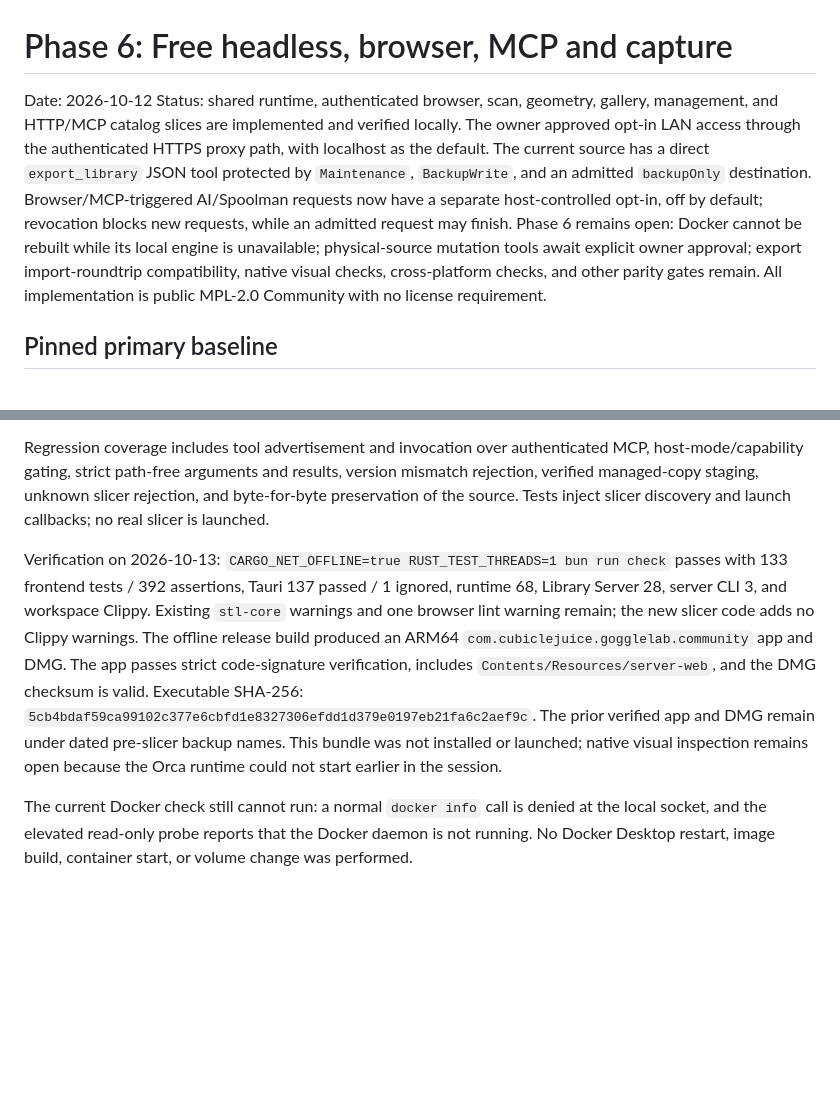
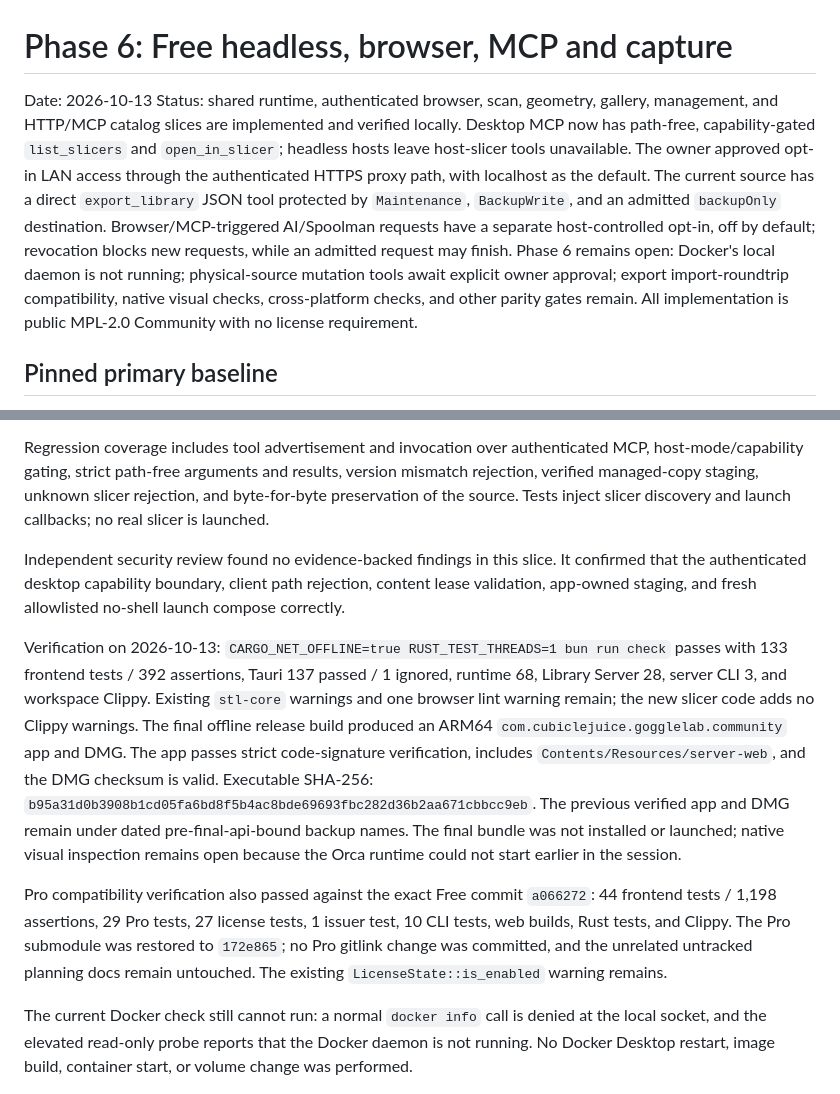
Before and after one commit to cubiclejuice/gogglelab, a Markdown page: docs/PHASE-6-SERVER-MCP-CAPTURE.md, 2 parts joined by grey strips. Rendered like a GitHub page; blank space fills up the shorter version.

Commit message:
docs: record desktop slicer MCP verification

```diff
--- a/docs/PHASE-6-SERVER-MCP-CAPTURE.md
+++ b/docs/PHASE-6-SERVER-MCP-CAPTURE.md
@@ -1,6 +1,6 @@
 # Phase 6: Free headless, browser, MCP and capture
-Date: 2026-10-12
-Status: shared runtime, authenticated browser, scan, geometry, gallery, management, and HTTP/MCP catalog slices are implemented and verified locally. The owner approved opt-in LAN access through the authenticated HTTPS proxy path, with localhost as the default. The current source has a direct `export_library` JSON tool protected by `Maintenance`, `BackupWrite`, and an admitted `backupOnly` destination. Browser/MCP-triggered AI/Spoolman requests now have a separate host-controlled opt-in, off by default; revocation blocks new requests, while an admitted request may finish. Phase 6 remains open: Docker cannot be rebuilt while its local engine is unavailable; physical-source mutation tools await explicit owner approval; export import-roundtrip compatibility, native visual checks, cross-platform checks, and other parity gates remain.
+Date: 2026-10-13
+Status: shared runtime, authenticated browser, scan, geometry, gallery, management, and HTTP/MCP catalog slices are implemented and verified locally. Desktop MCP now has path-free, capability-gated `list_slicers` and `open_in_slicer`; headless hosts leave host-slicer tools unavailable. The owner approved opt-in LAN access through the authenticated HTTPS proxy path, with localhost as the default. The current source has a direct `export_library` JSON tool protected by `Maintenance`, `BackupWrite`, and an admitted `backupOnly` destination. Browser/MCP-triggered AI/Spoolman requests have a separate host-controlled opt-in, off by default; revocation blocks new requests, while an admitted request may finish. Phase 6 remains open: Docker's local daemon is not running; physical-source mutation tools await explicit owner approval; export import-roundtrip compatibility, native visual checks, cross-platform checks, and other parity gates remain.
 All implementation is public MPL-2.0 Community with no license requirement.
 
 ## Pinned primary baseline
@@ -318,7 +318,11 @@ The authenticated desktop server now advertises `list_slicers` and `open_in_slic
 
 Regression coverage includes tool advertisement and invocation over authenticated MCP, host-mode/capability gating, strict path-free arguments and results, version mismatch rejection, verified managed-copy staging, unknown slicer rejection, and byte-for-byte preservation of the source. Tests inject slicer discovery and launch callbacks; no real slicer is launched.
 
-Verification on 2026-10-13: `CARGO_NET_OFFLINE=true RUST_TEST_THREADS=1 bun run check` passes with 133 frontend tests / 392 assertions, Tauri 137 passed / 1 ignored, runtime 68, Library Server 28, server CLI 3, and workspace Clippy. Existing `stl-core` warnings and one browser lint warning remain; the new slicer code adds no Clippy warnings. The offline release build produced an ARM64 `com.cubiclejuice.gogglelab.community` app and DMG. The app passes strict code-signature verification, includes `Contents/Resources/server-web`, and the DMG checksum is valid. Executable SHA-256: `5cb4bdaf59ca99102c377e6cbfd1e8327306efdd1d379e0197eb21fa6c2aef9c`. The prior verified app and DMG remain under dated pre-slicer backup names. This bundle was not installed or launched; native visual inspection remains open because the Orca runtime could not start earlier in the session.
+Independent security review found no evidence-backed findings in this slice. It confirmed that the authenticated desktop capability boundary, client path rejection, content lease validation, app-owned staging, and fresh allowlisted no-shell launch compose correctly.
+
+Verification on 2026-10-13: `CARGO_NET_OFFLINE=true RUST_TEST_THREADS=1 bun run check` passes with 133 frontend tests / 392 assertions, Tauri 137 passed / 1 ignored, runtime 68, Library Server 28, server CLI 3, and workspace Clippy. Existing `stl-core` warnings and one browser lint warning remain; the new slicer code adds no Clippy warnings. The final offline release build produced an ARM64 `com.cubiclejuice.gogglelab.community` app and DMG. The app passes strict code-signature verification, includes `Contents/Resources/server-web`, and the DMG checksum is valid. Executable SHA-256: `b95a31d0b3908b1cd05fa6bd8f5b4ac8bde69693fbc282d36b2aa671cbbcc9eb`. The previous verified app and DMG remain under dated pre-final-api-bound backup names. The final bundle was not installed or launched; native visual inspection remains open because the Orca runtime could not start earlier in the session.
+
+Pro compatibility verification also passed against the exact Free commit `a066272`: 44 frontend tests / 1,198 assertions, 29 Pro tests, 27 license tests, 1 issuer test, 10 CLI tests, web builds, Rust tests, and Clippy. The Pro submodule was restored to `172e865`; no Pro gitlink change was committed, and the unrelated untracked planning docs remain untouched. The existing `LicenseState::is_enabled` warning remains.
 
 The current Docker check still cannot run: a normal `docker info` call is denied at the local socket, and the elevated read-only probe reports that the Docker daemon is not running. No Docker Desktop restart, image build, container start, or volume change was performed.
 
```
Also changed, not shown: docs/FREE-PRINTVENTORY-PARITY-PLAN.md (+1 -1 lines).
